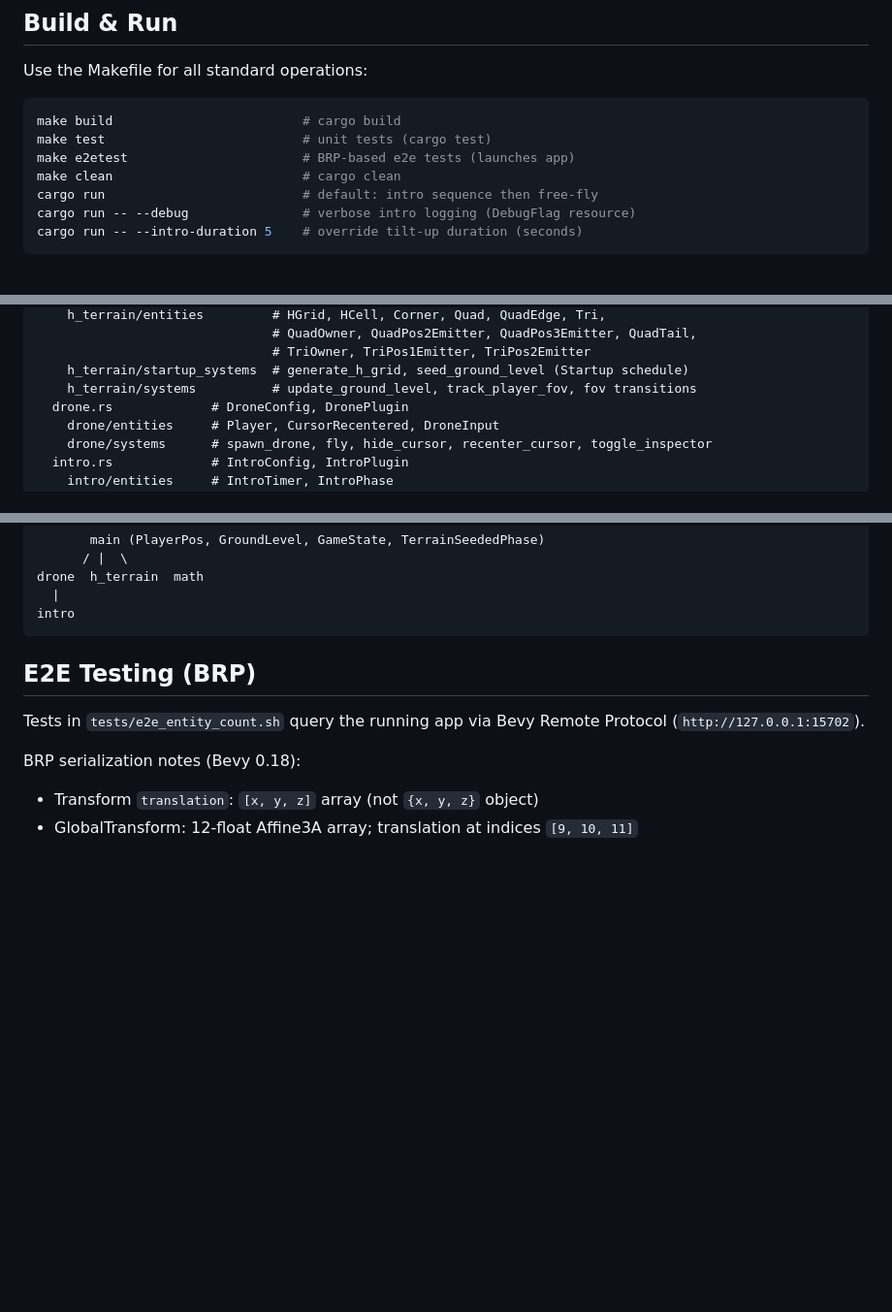
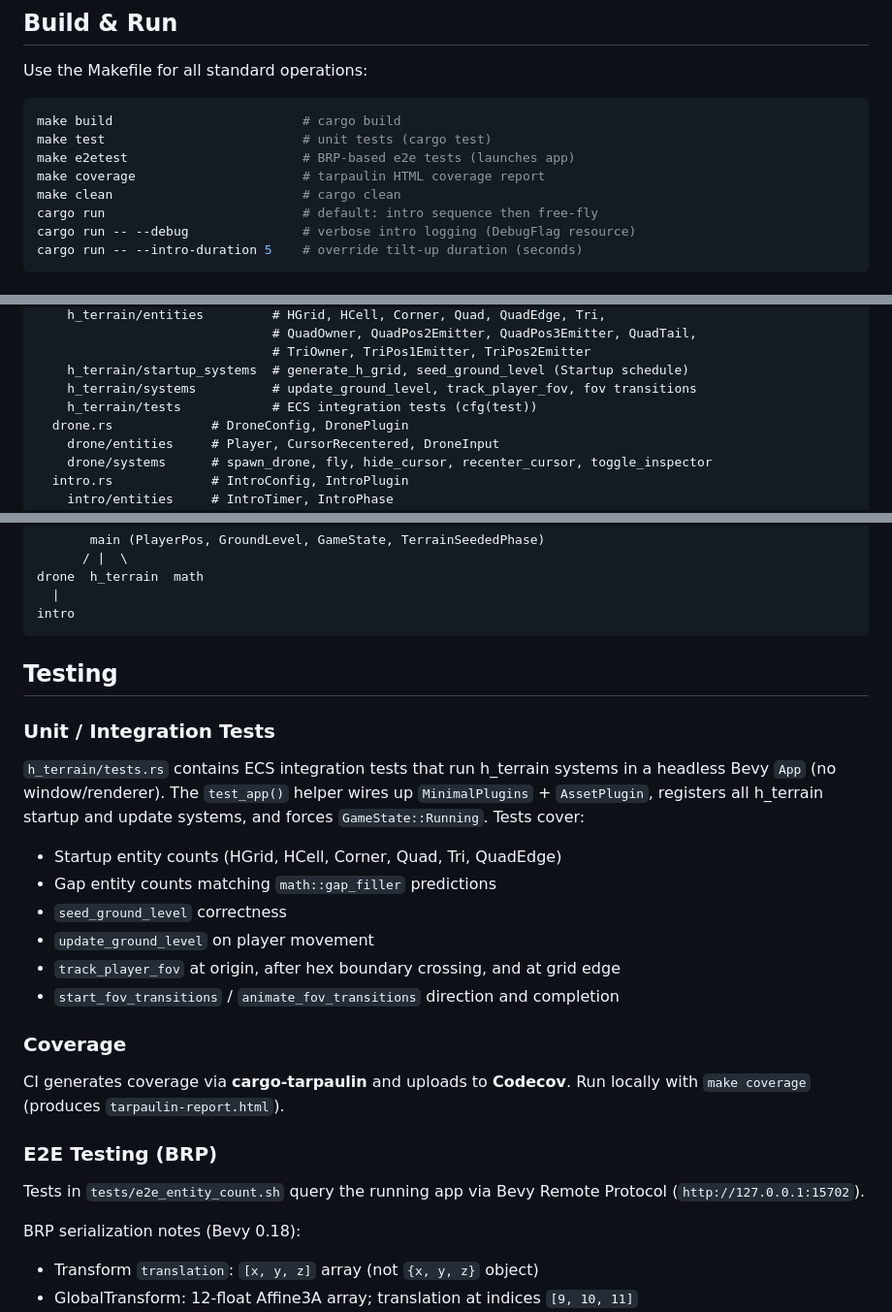
Before and after one commit to dynnamitt/hex-terrain, a Markdown page: CLAUDE.md, 3 parts joined by grey strips. Shown at 97% size. Rendered like a GitHub page; blank space fills up the shorter version.

Commit message:
document test infrastructure and coverage in CLAUDE.md
Co-Authored-By: Claude Opus 4.6 <noreply@anthropic.com>

````diff
--- a/CLAUDE.md
+++ b/CLAUDE.md
@@ -12,6 +12,7 @@ Use the Makefile for all standard operations:
 make build                         # cargo build
 make test                          # unit tests (cargo test)
 make e2etest                       # BRP-based e2e tests (launches app)
+make coverage                      # tarpaulin HTML coverage report
 make clean                         # cargo clean
 cargo run                          # default: intro sequence then free-fly
 cargo run -- --debug               # verbose intro logging (DebugFlag resource)
@@ -35,6 +36,7 @@ src/
                                # TriOwner, TriPos1Emitter, TriPos2Emitter
     h_terrain/startup_systems  # generate_h_grid, seed_ground_level (Startup schedule)
     h_terrain/systems          # update_ground_level, track_player_fov, fov transitions
+    h_terrain/tests            # ECS integration tests (cfg(test))
   drone.rs             # DroneConfig, DronePlugin
     drone/entities     # Player, CursorRecentered, DroneInput
     drone/systems      # spawn_drone, fly, hide_cursor, recenter_cursor, toggle_inspector
@@ -153,7 +155,23 @@ drone  h_terrain  math
 intro
 ```
 
-## E2E Testing (BRP)
+## Testing
+
+### Unit / Integration Tests
+
+`h_terrain/tests.rs` contains ECS integration tests that run h_terrain systems in a headless Bevy `App` (no window/renderer). The `test_app()` helper wires up `MinimalPlugins` + `AssetPlugin`, registers all h_terrain startup and update systems, and forces `GameState::Running`. Tests cover:
+- Startup entity counts (HGrid, HCell, Corner, Quad, Tri, QuadEdge)
+- Gap entity counts matching `math::gap_filler` predictions
+- `seed_ground_level` correctness
+- `update_ground_level` on player movement
+- `track_player_fov` at origin, after hex boundary crossing, and at grid edge
+- `start_fov_transitions` / `animate_fov_transitions` direction and completion
+
+### Coverage
+
+CI generates coverage via **cargo-tarpaulin** and uploads to **Codecov**. Run locally with `make coverage` (produces `tarpaulin-report.html`).
+
+### E2E Testing (BRP)
 
 Tests in `tests/e2e_entity_count.sh` query the running app via Bevy Remote Protocol (`http://127.0.0.1:15702`).
 
````
